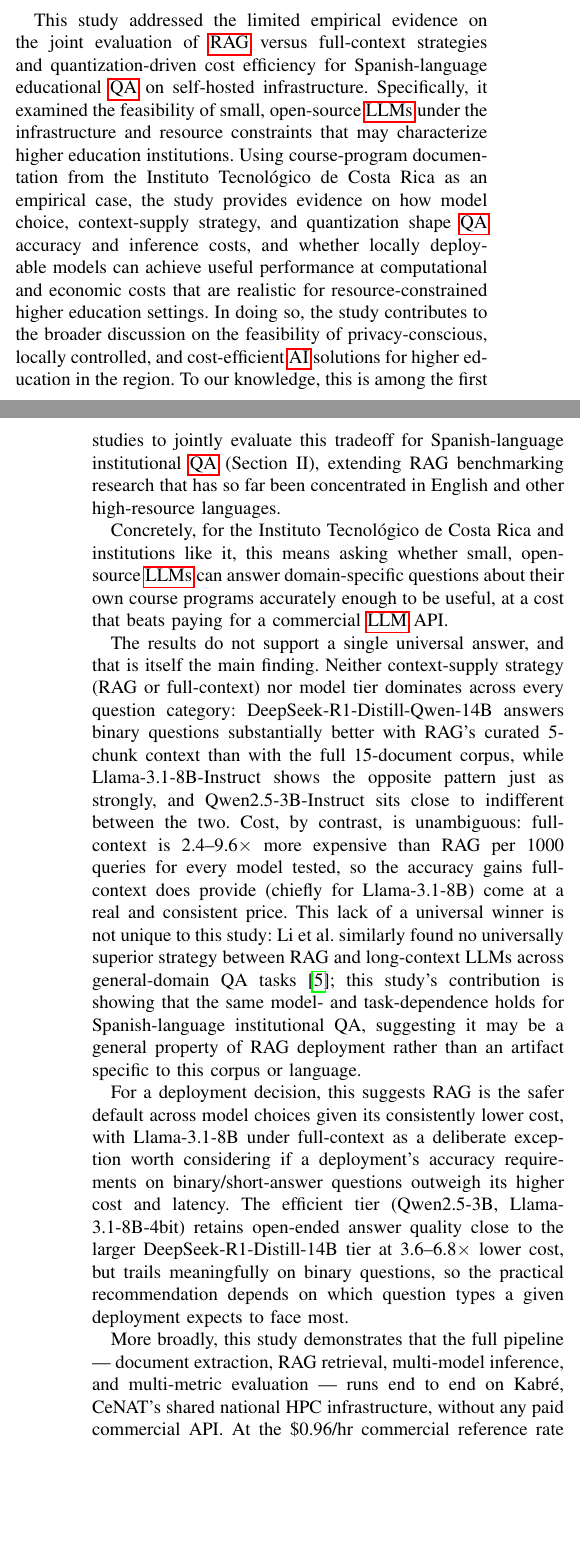
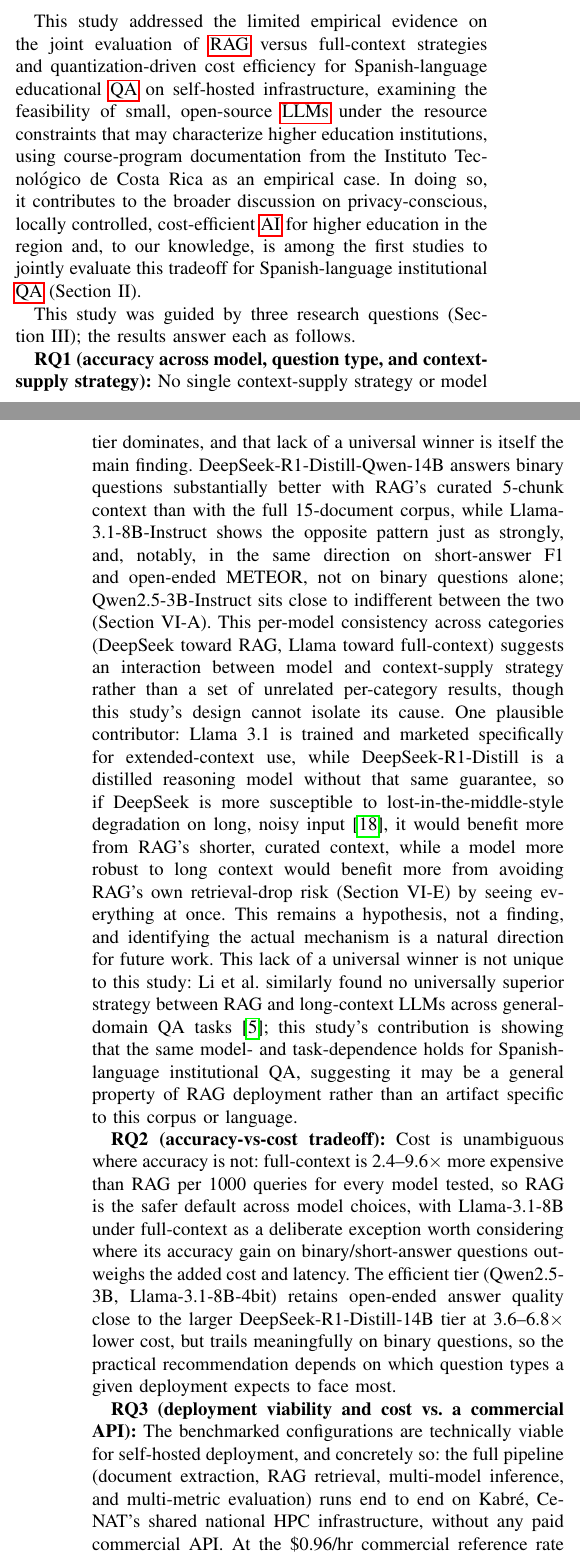
Before and after one commit to K-lobiTo/LLMs-profiling, a LaTeX paper (paper/paper_draft.tex): two parts of the columns of pages 6 and 7 of 8, joined at a grey line, cut so that both start at the same text, the shorter picture padded with empty space. Compiled offline with pdfLaTeX.

Commit message:
refactor conclusion structure to follow Martín suggestions

```diff
--- a/paper/paper_draft.tex
+++ b/paper/paper_draft.tex
@@ -641,21 +641,23 @@
 
 \section{Conclusions}
 
-This study addressed the limited empirical evidence on the joint evaluation of \gls{RAG} versus full-context strategies and quantization-driven cost efficiency for Spanish-language educational \gls{QA} on self-hosted infrastructure.
-Specifically, it examined the feasibility of small, open-source \glspl{LLM} under the infrastructure and resource constraints that may characterize higher education institutions.
-Using course-program documentation from the Instituto Tecnol\'ogico de Costa Rica as an empirical case, the study provides evidence on how model choice, context-supply strategy, and quantization shape \gls{QA} accuracy and inference costs, and whether locally deployable models can achieve useful performance at computational and economic costs that are realistic for resource-constrained higher education settings.
-In doing so, the study contributes to the broader discussion on the feasibility of privacy-conscious, locally controlled, and cost-efficient \gls{AI} solutions for higher education in the region.
-To our knowledge, this is among the first studies to jointly evaluate this tradeoff for Spanish-language institutional \gls{QA} (Section~II), extending RAG benchmarking research that has so far been concentrated in English and other high-resource languages.
+This study addressed the limited empirical evidence on the joint evaluation of \gls{RAG} versus full-context strategies and quantization-driven cost efficiency for Spanish-language educational \gls{QA} on self-hosted infrastructure, examining the feasibility of small, open-source \glspl{LLM} under the resource constraints that may characterize higher education institutions, using course-program documentation from the Instituto Tecnol\'ogico de Costa Rica as an empirical case.
+In doing so, it contributes to the broader discussion on privacy-conscious, locally controlled, cost-efficient \gls{AI} for higher education in the region and, to our knowledge, is among the first studies to jointly evaluate this tradeoff for Spanish-language institutional \gls{QA} (Section~II).
 
-Concretely, for the Instituto Tecnol\'ogico de Costa Rica and institutions like it, this means asking whether small, open-source \glspl{LLM} can answer domain-specific questions about their own course programs accurately enough to be useful, at a cost that beats paying for a commercial \gls{LLM} API.
+This study was guided by three research questions (Section~III); the results answer each as follows.
 
-The results do not support a single universal answer, and that is itself the main finding.
-Neither context-supply strategy (RAG or full-context) nor model tier dominates across every question category: DeepSeek-R1-Distill-Qwen-14B answers binary questions substantially better with RAG's curated 5-chunk context than with the full 15-document corpus, while Llama-3.1-8B-Instruct shows the opposite pattern just as strongly, and Qwen2.5-3B-Instruct sits close to indifferent between the two.
-Cost, by contrast, is unambiguous: full-context is 2.4--9.6$\times$ more expensive than RAG per 1000 queries for every model tested, so the accuracy gains full-context does provide (chiefly for Llama-3.1-8B) come at a real and consistent price.
+\textbf{RQ1 (accuracy across model, question type, and context-supply strategy):}
+No single context-supply strategy or model tier dominates, and that lack of a universal winner is itself the main finding.
+DeepSeek-R1-Distill-Qwen-14B answers binary questions substantially better with RAG's curated 5-chunk context than with the full 15-document corpus, while Llama-3.1-8B-Instruct shows the opposite pattern just as strongly, and, notably, in the same direction on short-answer F1 and open-ended METEOR, not on binary questions alone; Qwen2.5-3B-Instruct sits close to indifferent between the two (Section~VI-A).
+This per-model consistency across categories (DeepSeek toward RAG, Llama toward full-context) suggests an interaction between model and context-supply strategy rather than a set of unrelated per-category results, though this study's design cannot isolate its cause.
+One plausible contributor: Llama 3.1 is trained and marketed specifically for extended-context use, while DeepSeek-R1-Distill is a distilled reasoning model without that same guarantee, so if DeepSeek is more susceptible to lost-in-the-middle-style degradation on long, noisy input~\cite{liu2024lostinthemiddle}, it would benefit more from RAG's shorter, curated context, while a model more robust to long context would benefit more from avoiding RAG's own retrieval-drop risk (Section~VI-E) by seeing everything at once.
+This remains a hypothesis, not a finding, and identifying the actual mechanism is a natural direction for future work.
 This lack of a universal winner is not unique to this study: Li et al. similarly found no universally superior strategy between RAG and long-context LLMs across general-domain QA tasks~\cite{li2025lara}; this study's contribution is showing that the same model- and task-dependence holds for Spanish-language institutional QA, suggesting it may be a general property of RAG deployment rather than an artifact specific to this corpus or language.
 
-For a deployment decision, this suggests RAG is the safer default across model choices given its consistently lower cost, with Llama-3.1-8B under full-context as a deliberate exception worth considering if a deployment's accuracy requirements on binary/short-answer questions outweigh its higher cost and latency.
+\textbf{RQ2 (accuracy-vs-cost tradeoff):}
+Cost is unambiguous where accuracy is not: full-context is 2.4--9.6$\times$ more expensive than RAG per 1000 queries for every model tested, so RAG is the safer default across model choices, with Llama-3.1-8B under full-context as a deliberate exception worth considering where its accuracy gain on binary/short-answer questions outweighs the added cost and latency.
 The efficient tier (Qwen2.5-3B, Llama-3.1-8B-4bit) retains open-ended answer quality close to the larger DeepSeek-R1-Distill-14B tier at 3.6--6.8$\times$ lower cost, but trails meaningfully on binary questions, so the practical recommendation depends on which question types a given deployment expects to face most.
 
-More broadly, this study demonstrates that the full pipeline --- document extraction, RAG retrieval, multi-model inference, and multi-metric evaluation --- runs end to end on Kabr\'e, CeNAT's shared national HPC infrastructure, without any paid commercial API.
+\textbf{RQ3 (deployment viability and cost vs. a commercial API):}
+The benchmarked configurations are technically viable for self-hosted deployment, and concretely so: the full pipeline (document extraction, RAG retrieval, multi-model inference, and multi-metric evaluation) runs end to end on Kabr\'e, CeNAT's shared national HPC infrastructure, without any paid commercial API.
 At the \$0.96/hr commercial reference rate used here, per-query costs are on the order of fractions of a cent to a few cents; on Kabr\'e itself, where compute is allocation-based rather than billed per query, the marginal cost is effectively zero.
```
Also changed, not shown: paper/paper_draft.tex (7 more changed lines).
